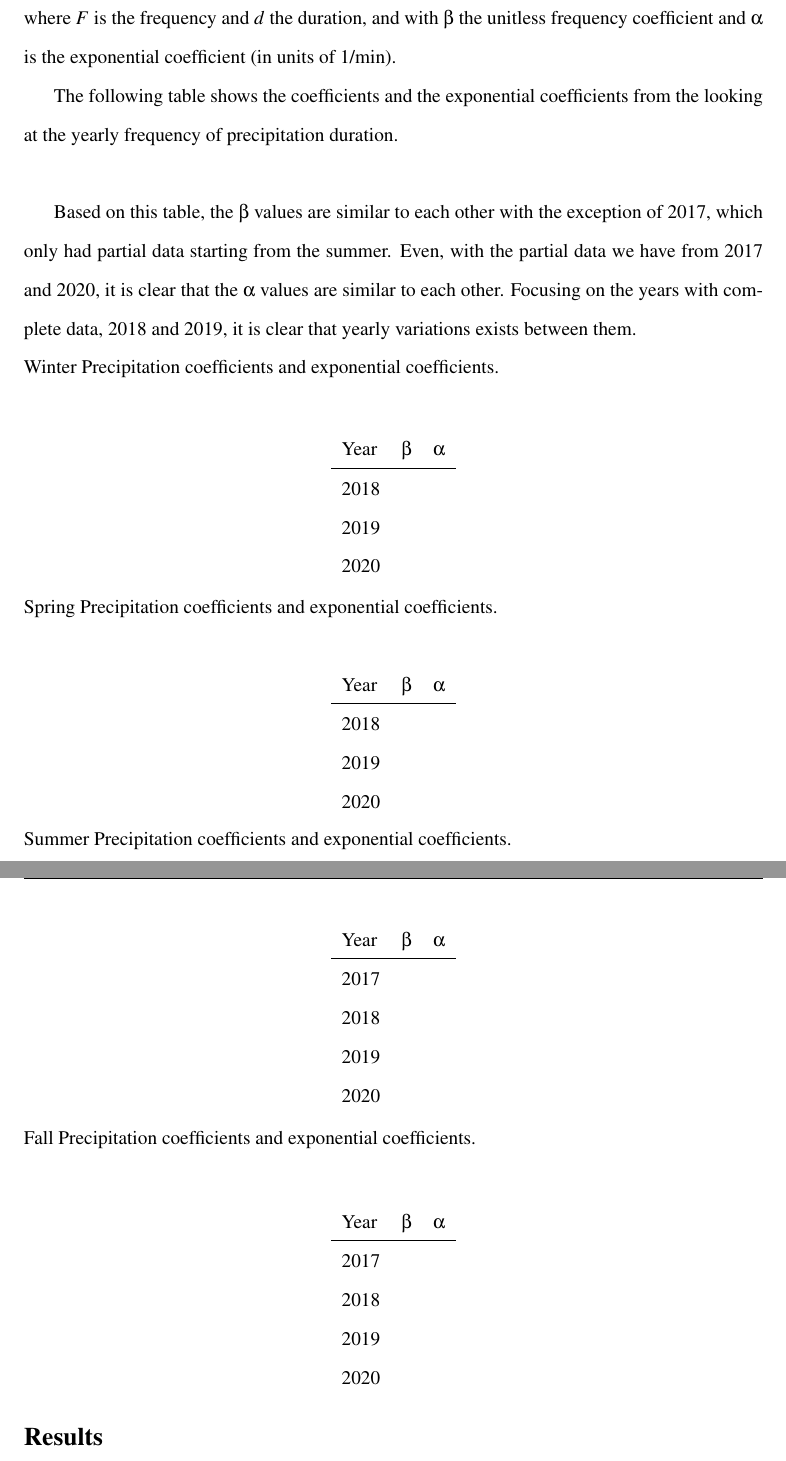
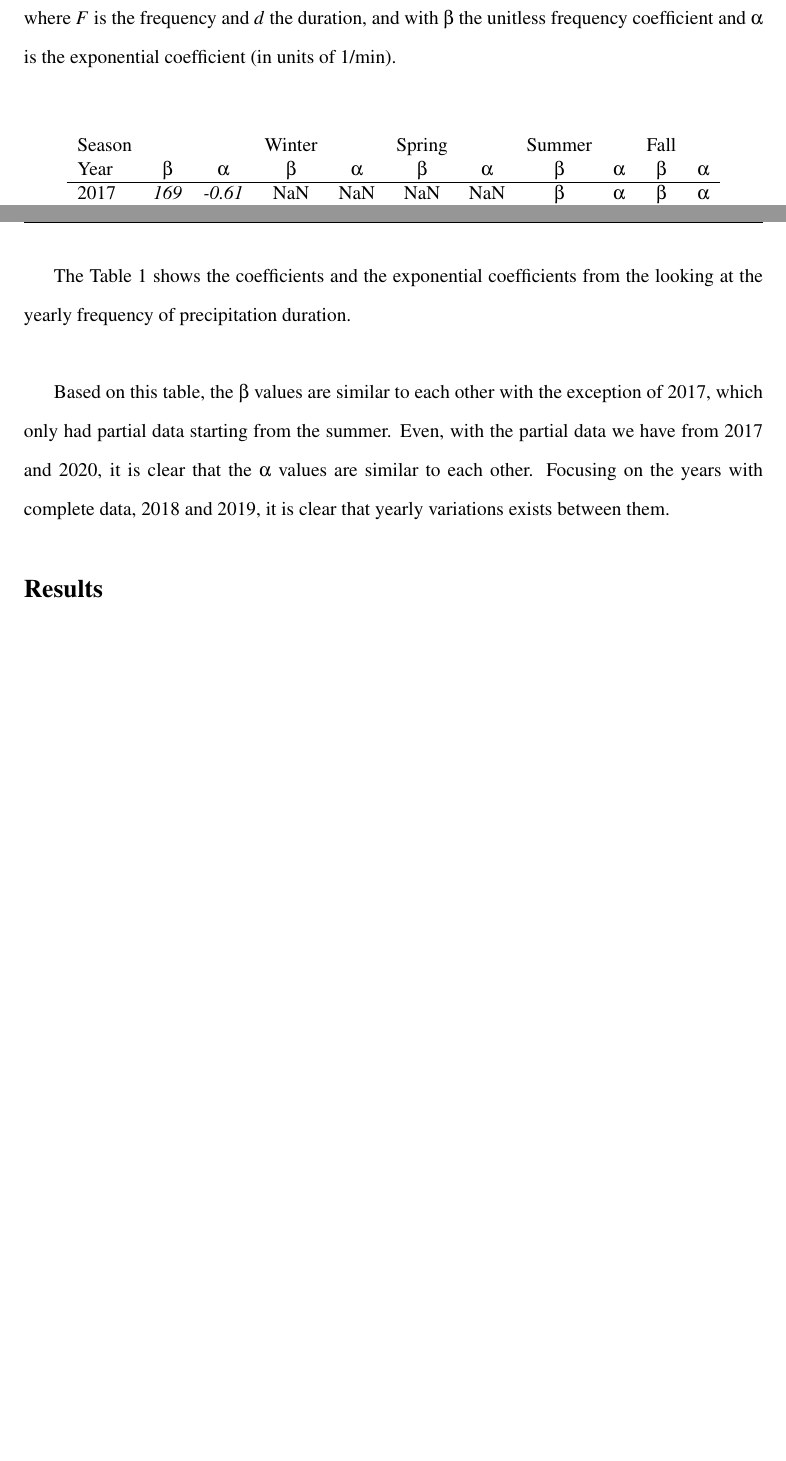
Before and after one commit to zhangt3-e/senior_thesis, a LaTeX thesis (ST2021/thesis.tex): two parts of pages 12 and 13 of 14 before the commit and two parts of pages 9 and 12 of 13 after it, joined at a grey line, cut so that both start at the same text, the shorter picture padded with empty space. Compiled offline with pdfLaTeX.

Commit message:
re-arange parts of paper

```diff
--- a/ST2021/thesis.tex
+++ b/ST2021/thesis.tex
@@ -121,7 +121,10 @@ i.e. $E_j^\tau$ where $\tau=2$~min.
 
 \begin{table}[b]
 	\begin{center}
-		\begin{tabular}{l*{3}{c}r}
+		\begin{tabular}{l*{11}{c}r}
 			\centering
-			Year      & $\beta $ & $\alpha$  \\
+			Season    &          &          &Winter &  & Spring &  & Summer & & Fall &  \\
+			Year      & $\beta $ & $\alpha$  & $\beta $ & $\alpha$ & $\beta $ & $\alpha$ & $\beta $ & $\alpha$ & $\beta $ & $\alpha$\\
 			\hline
+			2017      & \textit{169}  & \textit{-0.61}  & NaN & NaN & NaN & NaN & $\beta $ & $\alpha$ & $\beta $ & $\alpha$  \\
+			2018      & 392           & -0.59  & $\beta $ & $\alpha$ & $\beta $ & $\alpha$ & $\beta $ & $\alpha$ & $\beta $ & $\alpha$  \\
@@ -137,3 +144,7 @@ i.e. $E_j^\tau$ where $\tau=2$~min.
+where $F$ is the frequency and $d$ the duration, and with $\beta$ the
+unitless frequency coefficient and $\alpha$ is the exponential
+coefficient (in units of 1/min).
+
 \begin{figure}[t]
   \centering
   \includegraphics[width=0.675\textwidth]{Figures/More_detail_precip_2019.png}
@@ -184,11 +188,9 @@ the histogram, with the following equation:
-where $F$ is the frequency and $d$ the duration, and with $\beta$ the
-unitless frequency coefficient and $\alpha$ is the exponential
-coefficient (in units of 1/min).
+
 
 %Is the exponential different for W/S/S/F? Can you tell the difference?
 %Is the exponential different for different years? Can you tell the
 %difference?  And what summarizes it all.
- The following table shows
+ The Table 1 shows
 the coefficients and the exponential coefficients from the looking at
 the yearly frequency of precipitation duration. \\
 
@@ -197,51 +199,9 @@ the exception of 2017, which only had partial data starting from the
 summer. Even, with the partial data we have from 2017 and 2020, it is
 clear that the $\alpha$ values are similar to each other. Focusing on
 the years with complete data, 2018 and 2019, it is clear that yearly
-variations exists between them.  \\ Winter Precipitation coefficients
-and exponential coefficients. \\
+variations exists between them.
 
 
-\begin{center}
-	\begin{tabular}{l*{3}{c}r}
-		Year      & $\beta $ & $\alpha$  \\
-		\hline
-		2018      &            &      \\
-		2019      &            &    \\
-		2020      &             &      \\
-	\end{tabular}
-\end{center}
-Spring Precipitation coefficients and exponential coefficients.\\
-\begin{center}
-	\begin{tabular}{l*{3}{c}r}
-		Year      & $\beta $ & $\alpha$  \\
-		\hline
-		2018      &            &      \\
-		2019      &            &    \\
-		2020      &             &      \\
-	\end{tabular}
-\end{center}
-Summer Precipitation coefficients and exponential coefficients. \\
-\begin{center}
-	\begin{tabular}{l*{3}{c}r}
-		Year      & $\beta $ & $\alpha$  \\
-		\hline
-		2017      &            &     \\
-		2018      &             &     \\
-		2019      &            &    \\
-		2020      &             &      \\
-	\end{tabular}
-\end{center}
-Fall Precipitation coefficients and exponential coefficients. \\
-\begin{center}
-	\begin{tabular}{l*{3}{c}r}
-		Year      & $\beta $ & $\alpha$  \\
-		\hline
-		2017      &            &     \\
-		2018      &             &     \\
-		2019      &            &    \\
-		2020      &             &      \\
-	\end{tabular}
-\end{center}
 \section{Results \label{sec:results}}
 
 
```
Also changed, not shown: ST2021/thesis.tex (23 more changed lines), 2 other files.
